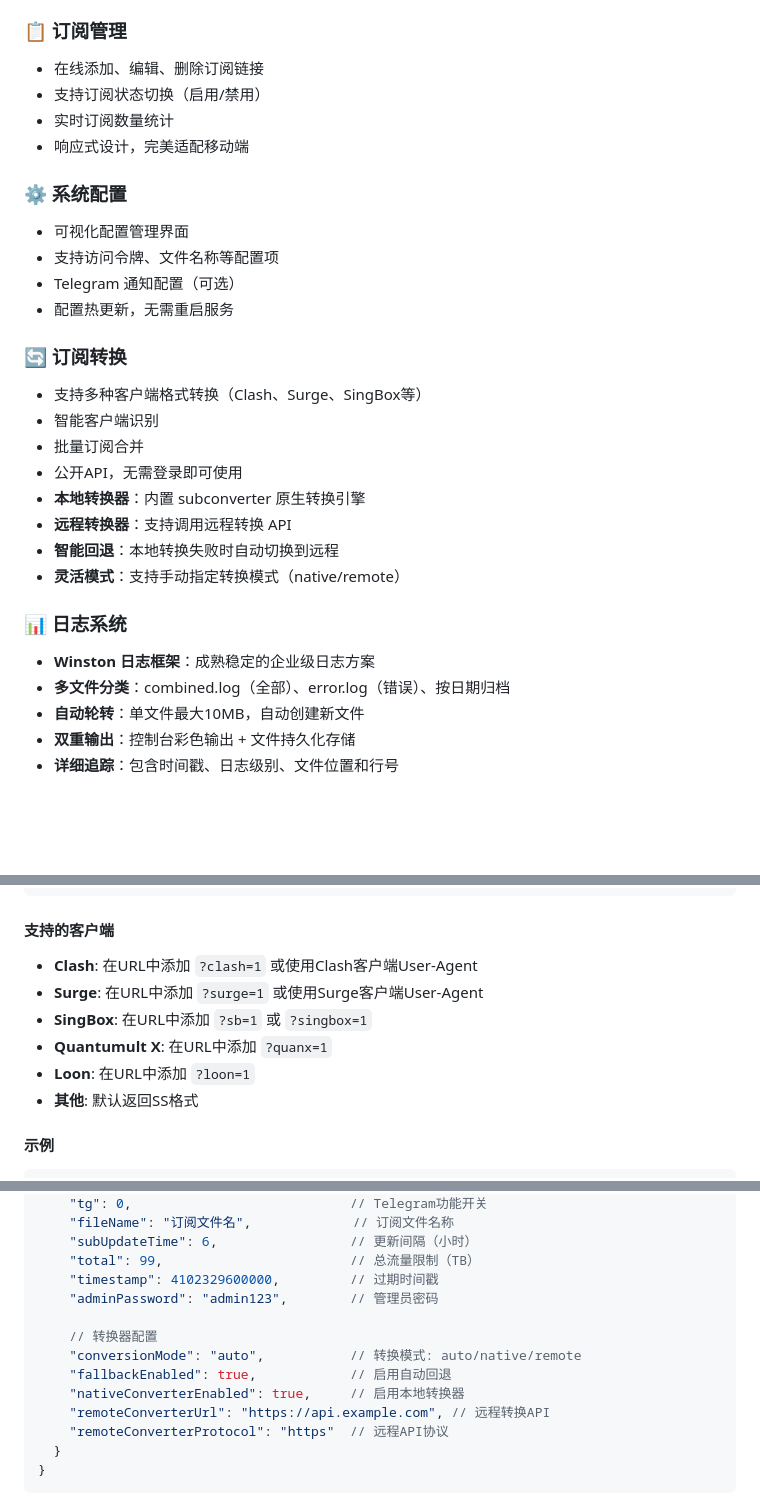
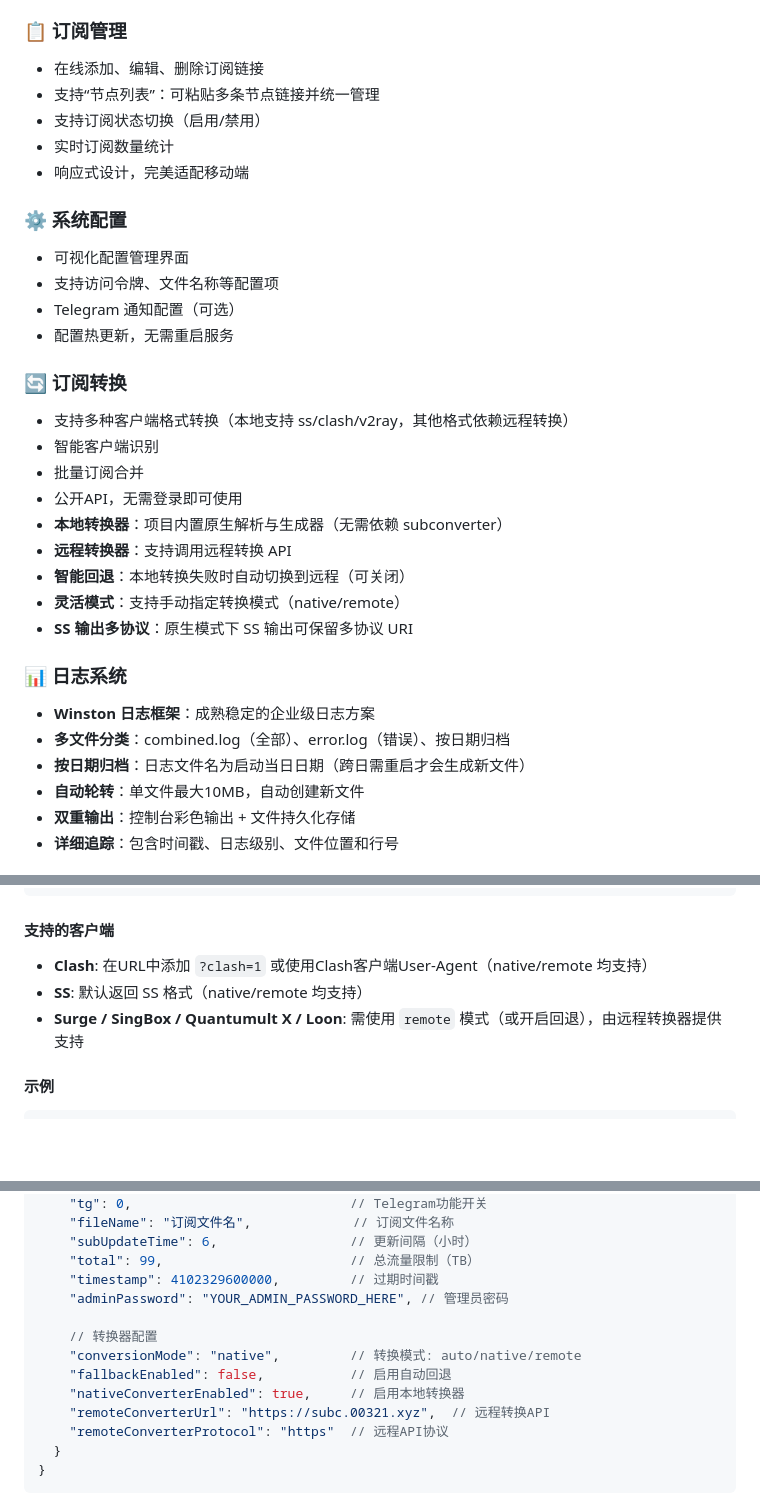
Before and after one commit to iaoongin/subx, a Markdown page: README.md, 3 parts joined by grey strips. Drawn GitHub-style; blank space fills up the shorter version.

```diff
--- a/README.md
+++ b/README.md
@@ -11,6 +11,7 @@
 
 ### 📋 订阅管理
 - 在线添加、编辑、删除订阅链接
+- 支持“节点列表”：可粘贴多条节点链接并统一管理
 - 支持订阅状态切换（启用/禁用）
 - 实时订阅数量统计
 - 响应式设计，完美适配移动端
@@ -22,18 +23,20 @@
 - 配置热更新，无需重启服务
 
 ### 🔄 订阅转换
-- 支持多种客户端格式转换（Clash、Surge、SingBox等）
+- 支持多种客户端格式转换（本地支持 ss/clash/v2ray，其他格式依赖远程转换）
 - 智能客户端识别
 - 批量订阅合并
 - 公开API，无需登录即可使用
-- **本地转换器**：内置 subconverter 原生转换引擎
+- **本地转换器**：项目内置原生解析与生成器（无需依赖 subconverter）
 - **远程转换器**：支持调用远程转换 API
-- **智能回退**：本地转换失败时自动切换到远程
+- **智能回退**：本地转换失败时自动切换到远程（可关闭）
 - **灵活模式**：支持手动指定转换模式（native/remote）
+- **SS 输出多协议**：原生模式下 SS 输出可保留多协议 URI
 
 ### 📊 日志系统
 - **Winston 日志框架**：成熟稳定的企业级日志方案
 - **多文件分类**：combined.log（全部）、error.log（错误）、按日期归档
+- **按日期归档**：日志文件名为启动当日日期（跨日需重启才会生成新文件）
 - **自动轮转**：单文件最大10MB，自动创建新文件
 - **双重输出**：控制台彩色输出 + 文件持久化存储
 - **详细追踪**：包含时间戳、日志级别、文件位置和行号
@@ -148,12 +153,9 @@ curl "http://localhost:3000/your-token"
 
 #### 支持的客户端
 
-- **Clash**: 在URL中添加 `?clash=1` 或使用Clash客户端User-Agent
-- **Surge**: 在URL中添加 `?surge=1` 或使用Surge客户端User-Agent
-- **SingBox**: 在URL中添加 `?sb=1` 或 `?singbox=1`
-- **Quantumult X**: 在URL中添加 `?quanx=1`
-- **Loon**: 在URL中添加 `?loon=1`
-- **其他**: 默认返回SS格式
+- **Clash**: 在URL中添加 `?clash=1` 或使用Clash客户端User-Agent（native/remote 均支持）
+- **SS**: 默认返回 SS 格式（native/remote 均支持）
+- **Surge / SingBox / Quantumult X / Loon**: 需使用 `remote` 模式（或开启回退），由远程转换器提供支持
 
 #### 示例
 
@@ -220,13 +222,13 @@ subx/
     "subUpdateTime": 6,                 // 更新间隔（小时）
     "total": 99,                        // 总流量限制（TB）
     "timestamp": 4102329600000,         // 过期时间戳
-    "adminPassword": "admin123",        // 管理员密码
+    "adminPassword": "YOUR_ADMIN_PASSWORD_HERE", // 管理员密码
 
     // 转换器配置
-    "conversionMode": "auto",           // 转换模式: auto/native/remote
-    "fallbackEnabled": true,            // 启用自动回退
+    "conversionMode": "native",         // 转换模式: auto/native/remote
+    "fallbackEnabled": false,           // 启用自动回退
     "nativeConverterEnabled": true,     // 启用本地转换器
-    "remoteConverterUrl": "https://api.example.com", // 远程转换API
+    "remoteConverterUrl": "https://subc.00321.xyz",  // 远程转换API
     "remoteConverterProtocol": "https"  // 远程API协议
   }
 }
```
Also changed, not shown: other parts of README.md (+10 -8 lines).
